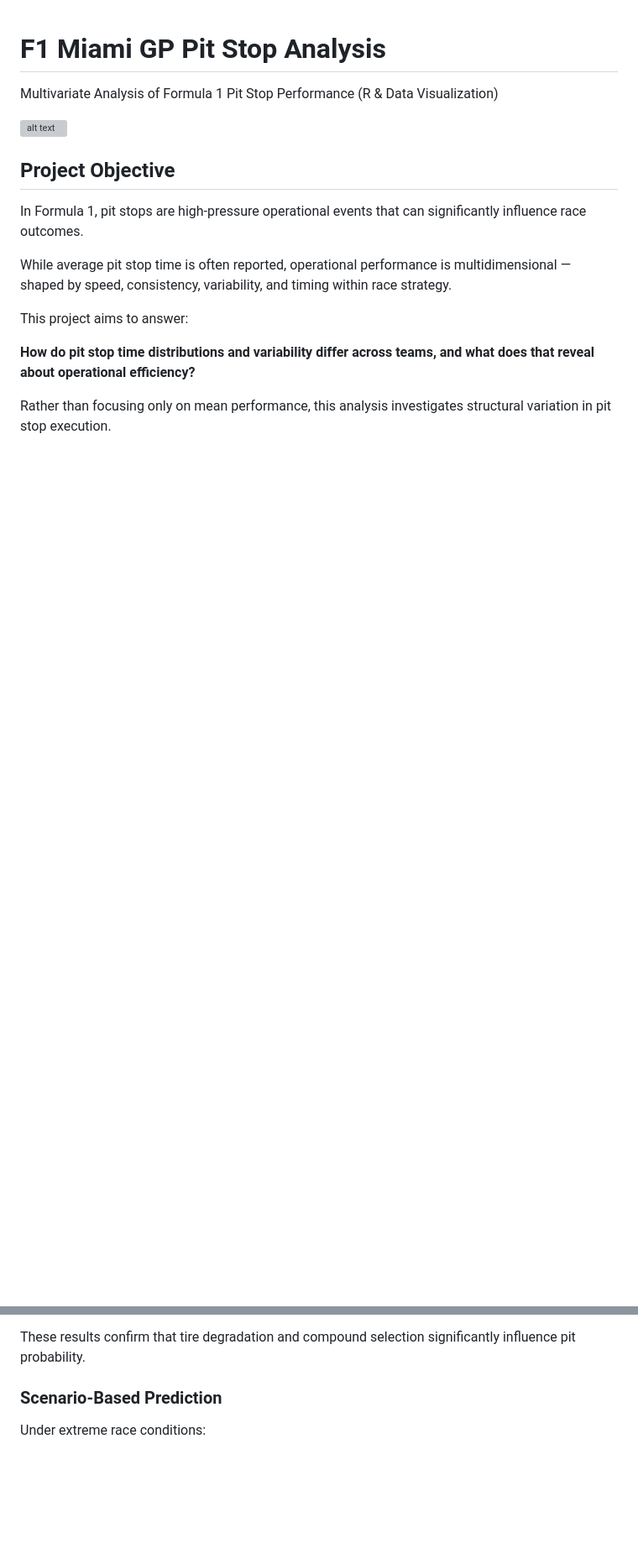
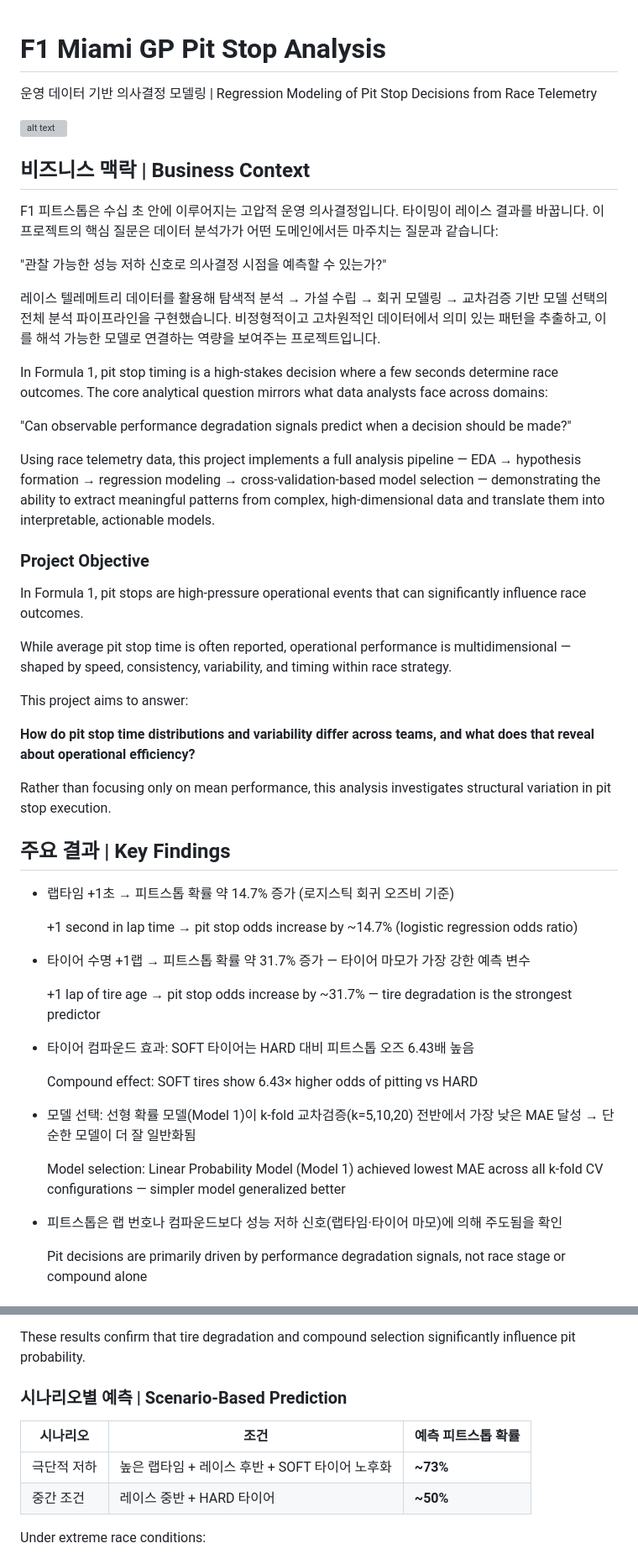
Before and after one commit to yerimoh-23/F1-MiamiGP-Pit-Stop-Analysis, a Markdown page: README.md, 2 parts joined by grey strips. Shown at 84% size. Drawn GitHub-style; blank space fills up the shorter version; grey boxes are pictures that could not be loaded.

```diff
--- a/README.md
+++ b/README.md
@@ -1,9 +1,26 @@
 # F1 Miami GP Pit Stop Analysis
-Multivariate Analysis of Formula 1 Pit Stop Performance (R & Data Visualization)
+운영 데이터 기반 의사결정 모델링 | Regression Modeling of Pit Stop Decisions from Race Telemetry
 
 ![alt text](https://github.com/yerimoh-23/F1-MiamiGP-Pit-Stop-Analysis/blob/main/website_img/Miami_Circuit.png)
 
-## Project Objective
+## 비즈니스 맥락 | Business Context
+
+F1 피트스톱은 수십 초 안에 이루어지는 고압적 운영 의사결정입니다. 타이밍이 레이스 결과를 바꿉니다.
+이 프로젝트의 핵심 질문은 데이터 분석가가 어떤 도메인에서든 마주치는 질문과 같습니다:
+
+"관찰 가능한 성능 저하 신호로 의사결정 시점을 예측할 수 있는가?"
+
+레이스 텔레메트리 데이터를 활용해 탐색적 분석 → 가설 수립 → 회귀 모델링 → 교차검증 기반 모델 선택의 전체 분석 파이프라인을 구현했습니다. 비정형적이고 고차원적인 데이터에서 의미 있는 패턴을 추출하고, 이를 해석 가능한 모델로 연결하는 역량을 보여주는 프로젝트입니다.
+
+In Formula 1, pit stop timing is a high-stakes decision where a few seconds determine race outcomes.
+The core analytical question mirrors what data analysts face across domains:
+
+"Can observable performance degradation signals predict when a decision should be made?"
+
+Using race telemetry data, this project implements a full analysis pipeline — EDA → hypothesis formation → regression modeling → cross-validation-based model selection — demonstrating the ability to extract meaningful patterns from complex, high-dimensional data and translate them into interpretable, actionable models.
+
+
+### Project Objective
 In Formula 1, pit stops are high-pressure operational events that can significantly influence race outcomes.
 
 While average pit stop time is often reported, operational performance is multidimensional — shaped by speed, consistency, variability, and timing within race strategy.
@@ -14,3 +31,20 @@ This project aims to answer:
 
 Rather than focusing only on mean performance, this analysis investigates structural variation in pit stop execution.
 
+## 주요 결과 | Key Findings
+- 랩타임 +1초 → 피트스톱 확률 약 14.7% 증가 (로지스틱 회귀 오즈비 기준)
+
+  +1 second in lap time → pit stop odds increase by ~14.7% (logistic regression odds ratio)
+- 타이어 수명 +1랩 → 피트스톱 확률 약 31.7% 증가 — 타이어 마모가 가장 강한 예측 변수
+
+  +1 lap of tire age → pit stop odds increase by ~31.7% — tire degradation is the strongest predictor
+- 타이어 컴파운드 효과: SOFT 타이어는 HARD 대비 피트스톱 오즈 6.43배 높음
+
+  Compound effect: SOFT tires show 6.43× higher odds of pitting vs HARD
+- 모델 선택: 선형 확률 모델(Model 1)이 k-fold 교차검증(k=5,10,20) 전반에서 가장 낮은 MAE 달성 → 단순한 모델이 더 잘 일반화됨
+
+  Model selection: Linear Probability Model (Model 1) achieved lowest MAE across all k-fold CV configurations — simpler model generalized better
+- 피트스톱은 랩 번호나 컴파운드보다 성능 저하 신호(랩타임·타이어 마모)에 의해 주도됨을 확인
+
+  Pit decisions are primarily driven by performance degradation signals, not race stage or compound alone
+
@@ -209,7 +273,13 @@ $$
 
 These results confirm that tire degradation and compound selection significantly influence pit probability.
 
-### Scenario-Based Prediction
+### 시나리오별 예측 | Scenario-Based Prediction
+
+| 시나리오 | 조건 | 예측 피트스톱 확률 |
+|---|---|---|
+| 극단적 저하 | 높은 랩타임 + 레이스 후반 + SOFT 타이어 노후화 | **~73%** |
+| 중간 조건 | 레이스 중반 + HARD 타이어 | **~50%** |
+
 Under extreme race conditions:
 - High lap time
 - Late race stage
```
Also changed, not shown: other parts of README.md (+49 -4 lines).
